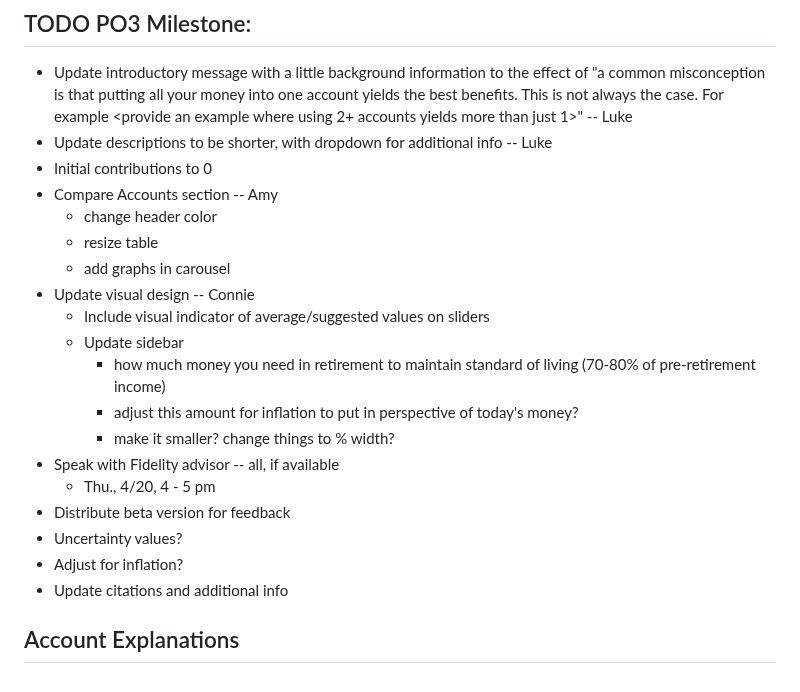
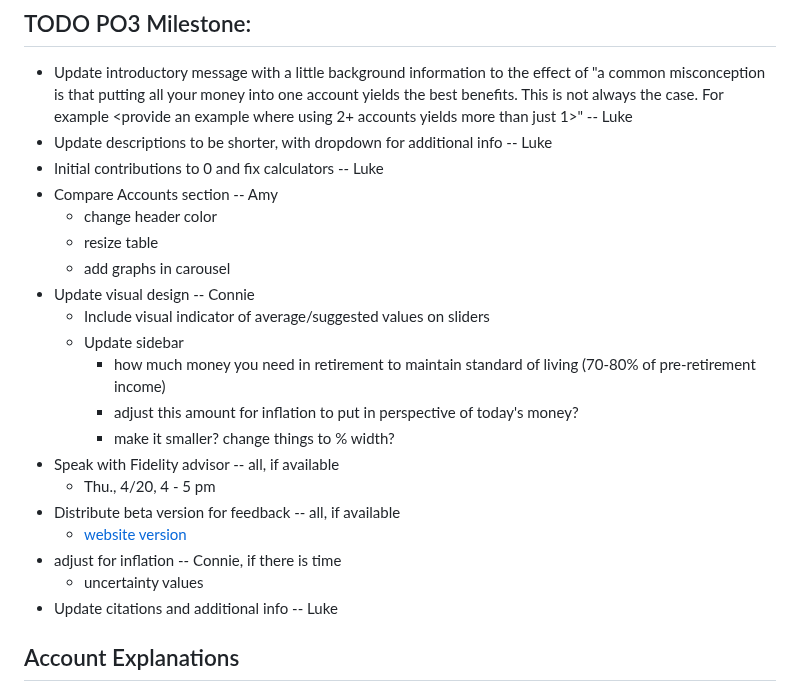
Before and after one commit to lwhankins/544project, a Markdown page: README.md, the part around the change. GitHub-like rendering.

```diff
--- a/README.md
+++ b/README.md
@@ -19,7 +19,7 @@ PR to main eventually
 ## TODO PO3 Milestone:
 * Update introductory message with a little background information to the effect of "a common misconception is that putting all your money into one account yields the best benefits. This is not always the case. For example <provide an example where using 2+ accounts yields more than just 1>" -- Luke
 * Update descriptions to be shorter, with dropdown for additional info -- Luke
-* Initial contributions to 0
+* Initial contributions to 0 and fix calculators -- Luke
 * Compare Accounts section -- Amy
    * change header color
    * resize table
@@ -32,10 +32,11 @@ PR to main eventually
       * make it smaller? change things to % width?
 * Speak with Fidelity advisor -- all, if available
   * Thu., 4/20, 4 - 5 pm
-* Distribute beta version for feedback
-* Uncertainty values?
-* Adjust for inflation?
-* Update citations and additional info
+* Distribute beta version for feedback -- all, if available
+  * [website version](https://lwhankins.github.io/544project/)
+* adjust for inflation -- Connie, if there is time
+  * uncertainty values
+* Update citations and additional info -- Luke
 
 ## Account Explanations
 * 401k
```
